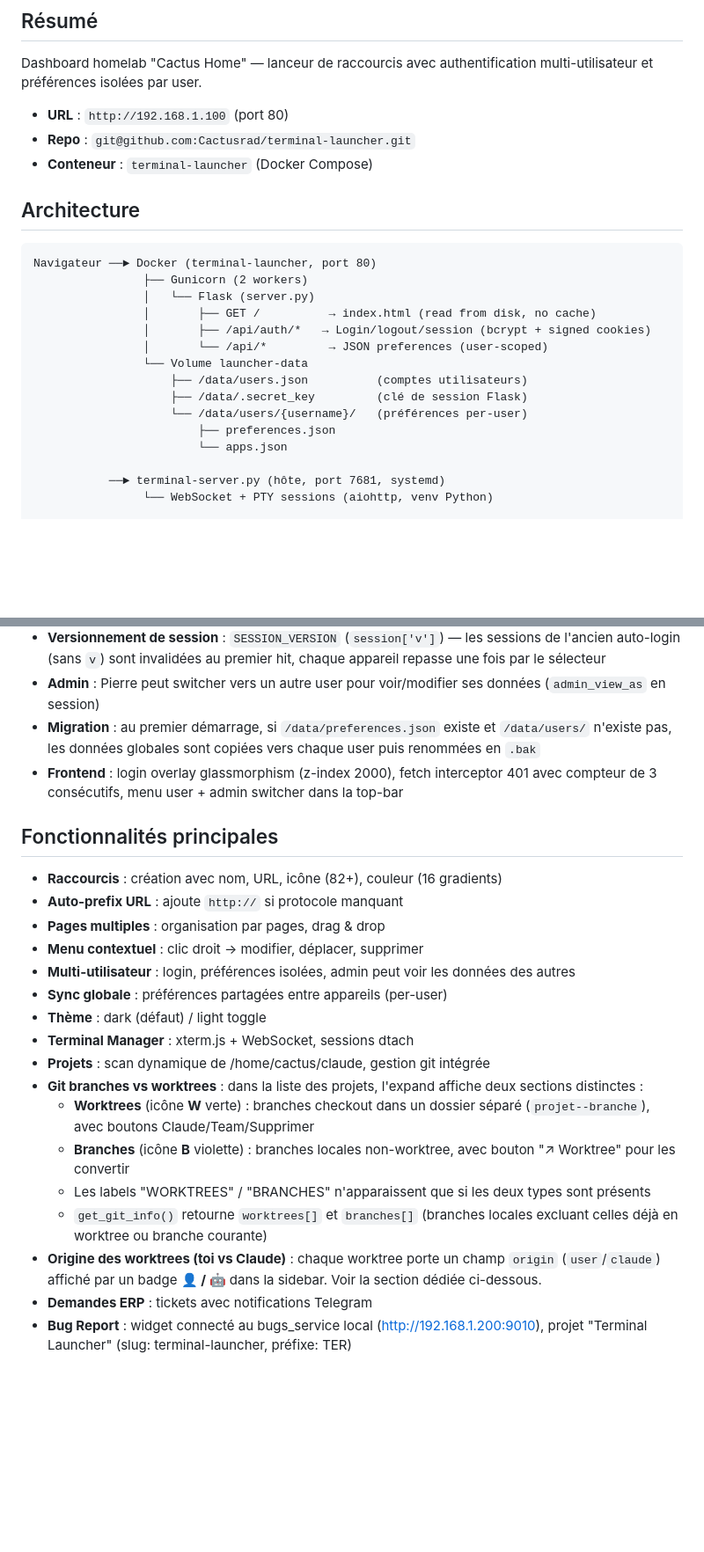
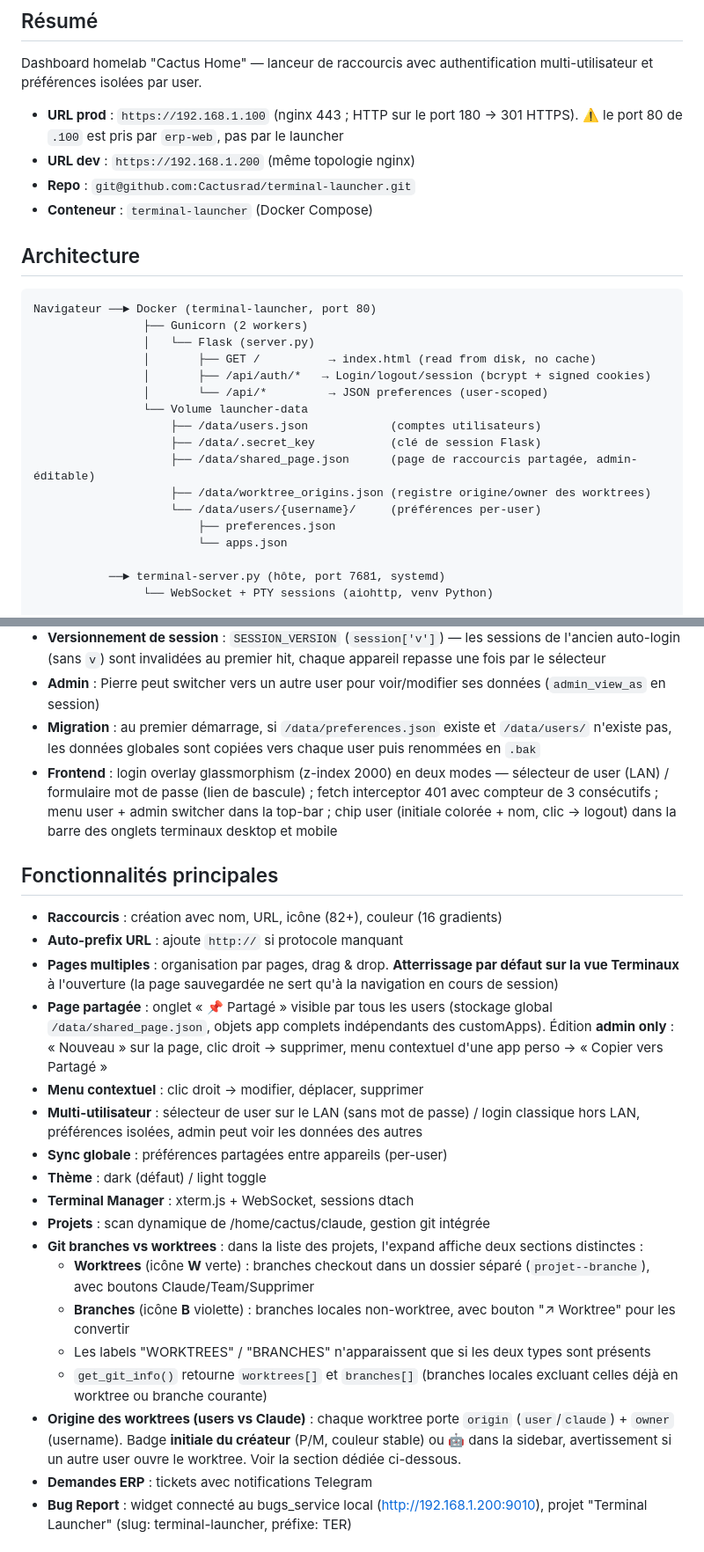
Before and after one commit to Cactusrad/terminal-launcher, a Markdown page: CLAUDE.md, 2 parts joined by grey strips. Shown at 88% size. GitHub-like rendering; blank space fills up the shorter version.

Commit message:
docs: v1.0.7 déployée + topologie réelle (.100 suit les tags de master, main gelée)
- URL prod corrigée : https://192.168.1.100 (le port 80 de .100 = erp-web)
- sections auth/fonctionnalités/architecture alignées sur le multi-user réel
  (sélecteur LAN, page partagée, badges owner, défaut Terminaux)
- la note « topologie divergente » d'avril est remplacée : .100 tourne en HEAD
  détaché sur les tags vX.Y.Z de master via autosync — main est gelée (daab27f),
  ne plus cherry-pick vers main

Co-Authored-By: Claude Fable 5 <noreply@anthropic.com>

```diff
--- a/CLAUDE.md
+++ b/CLAUDE.md
@@ -4,7 +4,8 @@
 
 Dashboard homelab "Cactus Home" — lanceur de raccourcis avec authentification multi-utilisateur et préférences isolées par user.
 
-- **URL** : `http://192.168.1.100` (port 80)
+- **URL prod** : `https://192.168.1.100` (nginx 443 ; HTTP sur le port 180 → 301 HTTPS). ⚠️ le port 80 de `.100` est pris par `erp-web`, pas par le launcher
+- **URL dev** : `https://192.168.1.200` (même topologie nginx)
 - **Repo** : `git@github.com:Cactusrad/terminal-launcher.git`
 - **Conteneur** : `terminal-launcher` (Docker Compose)
 
@@ -18,9 +19,11 @@ Navigateur ──► Docker (terminal-launcher, port 80)
                 │       ├── /api/auth/*   → Login/logout/session (bcrypt + signed cookies)
                 │       └── /api/*         → JSON preferences (user-scoped)
                 └── Volume launcher-data
-                    ├── /data/users.json          (comptes utilisateurs)
-                    ├── /data/.secret_key         (clé de session Flask)
-                    └── /data/users/{username}/   (préférences per-user)
+                    ├── /data/users.json            (comptes utilisateurs)
+                    ├── /data/.secret_key           (clé de session Flask)
+                    ├── /data/shared_page.json      (page de raccourcis partagée, admin-éditable)
+                    ├── /data/worktree_origins.json (registre origine/owner des worktrees)
+                    └── /data/users/{username}/     (préférences per-user)
                         ├── preferences.json
                         └── apps.json
 
@@ -153,15 +156,16 @@ docker exec terminal-launcher rm -rf /data/users /data/users.json /data/.secret_
 - **Versionnement de session** : `SESSION_VERSION` (`session['v']`) — les sessions de l'ancien auto-login (sans `v`) sont invalidées au premier hit, chaque appareil repasse une fois par le sélecteur
 - **Admin** : Pierre peut switcher vers un autre user pour voir/modifier ses données (`admin_view_as` en session)
 - **Migration** : au premier démarrage, si `/data/preferences.json` existe et `/data/users/` n'existe pas, les données globales sont copiées vers chaque user puis renommées en `.bak`
-- **Frontend** : login overlay glassmorphism (z-index 2000), fetch interceptor 401 avec compteur de 3 consécutifs, menu user + admin switcher dans la top-bar
+- **Frontend** : login overlay glassmorphism (z-index 2000) en deux modes — sélecteur de user (LAN) / formulaire mot de passe (lien de bascule) ; fetch interceptor 401 avec compteur de 3 consécutifs ; menu user + admin switcher dans la top-bar ; chip user (initiale colorée + nom, clic → logout) dans la barre des onglets terminaux desktop et mobile
 
 ## Fonctionnalités principales
 
 - **Raccourcis** : création avec nom, URL, icône (82+), couleur (16 gradients)
 - **Auto-prefix URL** : ajoute `http://` si protocole manquant
-- **Pages multiples** : organisation par pages, drag & drop
+- **Pages multiples** : organisation par pages, drag & drop. **Atterrissage par défaut sur la vue Terminaux** à l'ouverture (la page sauvegardée ne sert qu'à la navigation en cours de session)
+- **Page partagée** : onglet « 📌 Partagé » visible par tous les users (stockage global `/data/shared_page.json`, objets app complets indépendants des customApps). Édition **admin only** : « Nouveau » sur la page, clic droit → supprimer, menu contextuel d'une app perso → « Copier vers Partagé »
 - **Menu contextuel** : clic droit → modifier, déplacer, supprimer
-- **Multi-utilisateur** : login, préférences isolées, admin peut voir les données des autres
+- **Multi-utilisateur** : sélecteur de user sur le LAN (sans mot de passe) / login classique hors LAN, préférences isolées, admin peut voir les données des autres
 - **Sync globale** : préférences partagées entre appareils (per-user)
 - **Thème** : dark (défaut) / light toggle
 - **Terminal Manager** : xterm.js + WebSocket, sessions dtach
@@ -171,7 +175,7 @@ docker exec terminal-launcher rm -rf /data/users /data/users.json /data/.secret_
   - **Branches** (icône **B** violette) : branches locales non-worktree, avec bouton "↗ Worktree" pour les convertir
   - Les labels "WORKTREES" / "BRANCHES" n'apparaissent que si les deux types sont présents
   - `get_git_info()` retourne `worktrees[]` et `branches[]` (branches locales excluant celles déjà en worktree ou branche courante)
-- **Origine des worktrees (toi vs Claude)** : chaque worktree porte un champ `origin` (`user`/`claude`) affiché par un badge **👤 / 🤖** dans la sidebar. Voir la section dédiée ci-dessous.
+- **Origine des worktrees (users vs Claude)** : chaque worktree porte `origin` (`user`/`claude`) + `owner` (username). Badge **initiale du créateur** (P/M, couleur stable) ou **🤖** dans la sidebar, avertissement si un autre user ouvre le worktree. Voir la section dédiée ci-dessous.
 - **Demandes ERP** : tickets avec notifications Telegram
 - **Bug Report** : widget connecté au bugs_service local (http://192.168.1.200:9010), projet "Terminal Launcher" (slug: terminal-launcher, préfixe: TER)
 
```
Also changed, not shown: other parts of CLAUDE.md (+5 -4 lines).
